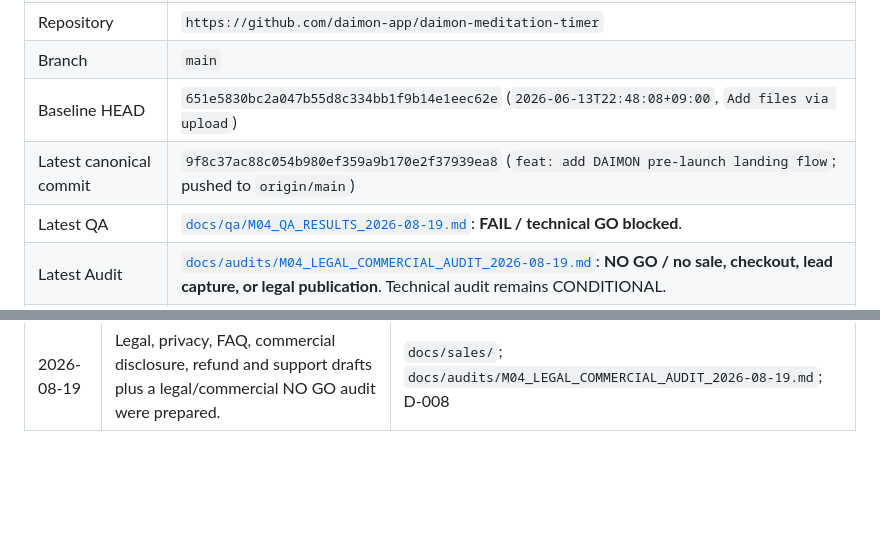
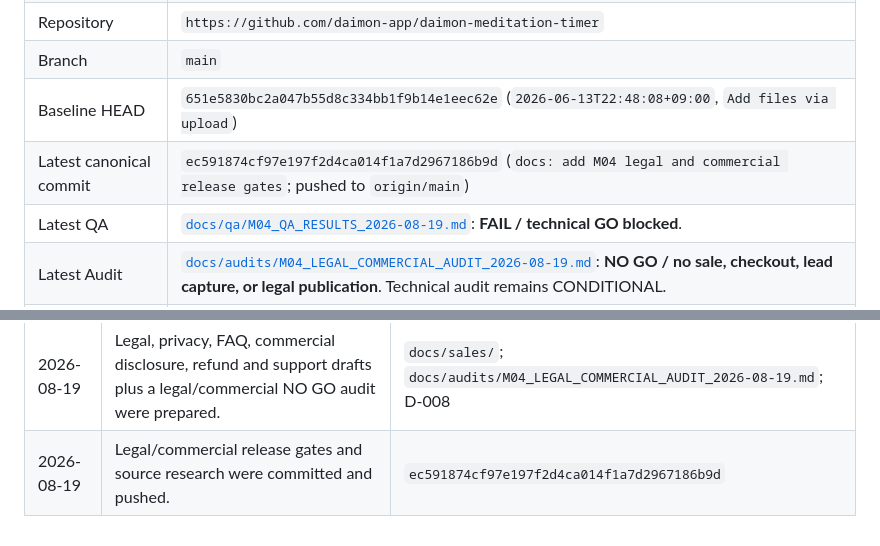
Before and after one commit to daimon-app/daimon-meditation-timer, a Markdown page: MASTER.md, 2 parts joined by grey strips. Rendered like a GitHub page; blank space fills up the shorter version.

Commit message:
docs: record M04 legal preparation stage

```diff
--- a/MASTER.md
+++ b/MASTER.md
@@ -7,7 +7,7 @@
 | Repository | `https://github.com/daimon-app/daimon-meditation-timer` |
 | Branch | `main` |
 | Baseline HEAD | `651e5830bc2a047b55d8c334bb1f9b14e1eec62e` (`2026-06-13T22:48:08+09:00`, `Add files via upload`) |
-| Latest canonical commit | `9f8c37ac88c054b980ef359a9b170e2f37939ea8` (`feat: add DAIMON pre-launch landing flow`; pushed to `origin/main`) |
+| Latest canonical commit | `ec591874cf97e197f2d4ca014f1a7d2967186b9d` (`docs: add M04 legal and commercial release gates`; pushed to `origin/main`) |
 | Latest QA | [`docs/qa/M04_QA_RESULTS_2026-08-19.md`](docs/qa/M04_QA_RESULTS_2026-08-19.md): **FAIL / technical GO blocked**. |
 | Latest Audit | [`docs/audits/M04_LEGAL_COMMERCIAL_AUDIT_2026-08-19.md`](docs/audits/M04_LEGAL_COMMERCIAL_AUDIT_2026-08-19.md): **NO GO / no sale, checkout, lead capture, or legal publication**. Technical audit remains CONDITIONAL. |
 | Primary blocker | `TECH_FIX_REQUIRED`: F-001 break timer wall-clock recovery; F-002 sleep timer wall-clock recovery; F-003 semantic controls. Mobile, audible sound, explicit offline launch, and device-lock behavior also require re-QA. |
@@ -53,3 +53,4 @@ A future operator should read, in order: this file; the controlling M04 specific
 | 2026-08-19 | Pre-launch LP, app↔LP access flow, and pre-launch SNS material were prepared; no sales CTA was added. | `landing/index.html`; `docs/sales/`; D-007 |
 | 2026-08-19 | Pre-launch LP, linked app flow, and PWA cache update were committed and pushed. | `9f8c37ac88c054b980ef359a9b170e2f37939ea8` |
 | 2026-08-19 | Legal, privacy, FAQ, commercial disclosure, refund and support drafts plus a legal/commercial NO GO audit were prepared. | `docs/sales/`; `docs/audits/M04_LEGAL_COMMERCIAL_AUDIT_2026-08-19.md`; D-008 |
+| 2026-08-19 | Legal/commercial release gates and source research were committed and pushed. | `ec591874cf97e197f2d4ca014f1a7d2967186b9d` |
```
